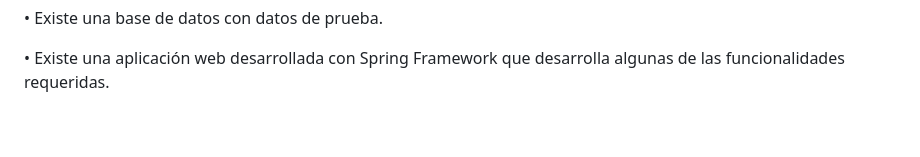
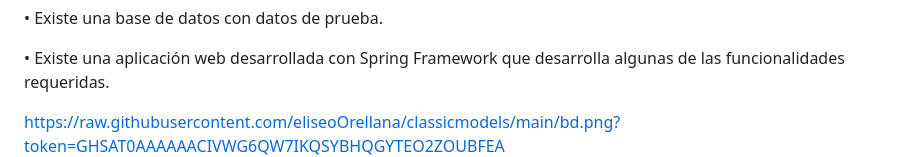
Before and after one commit to eliseoOrellana/classicmodels, a Markdown page: Readme.md, the part around the change. GitHub-like rendering; blank space fills up the shorter version.

```diff
--- a/Readme.md
+++ b/Readme.md
@@ -31,7 +31,7 @@ A la fecha, ha transcurrido gran parte del proyecto y se tiene el siguiente avan
 • Existe una aplicación web desarrollada con Spring Framework que desarrolla algunas de las funcionalidades requeridas.
 
 
-
+https://raw.githubusercontent.com/eliseoOrellana/classicmodels/main/bd.png?token=GHSAT0AAAAAACIVWG6QW7IKQSYBHQGYTEO2ZOUBFEA
 ![](https://raw.githubusercontent.com/eliseoOrellana/classicmodels/main/bd.png?)
 
 
```
